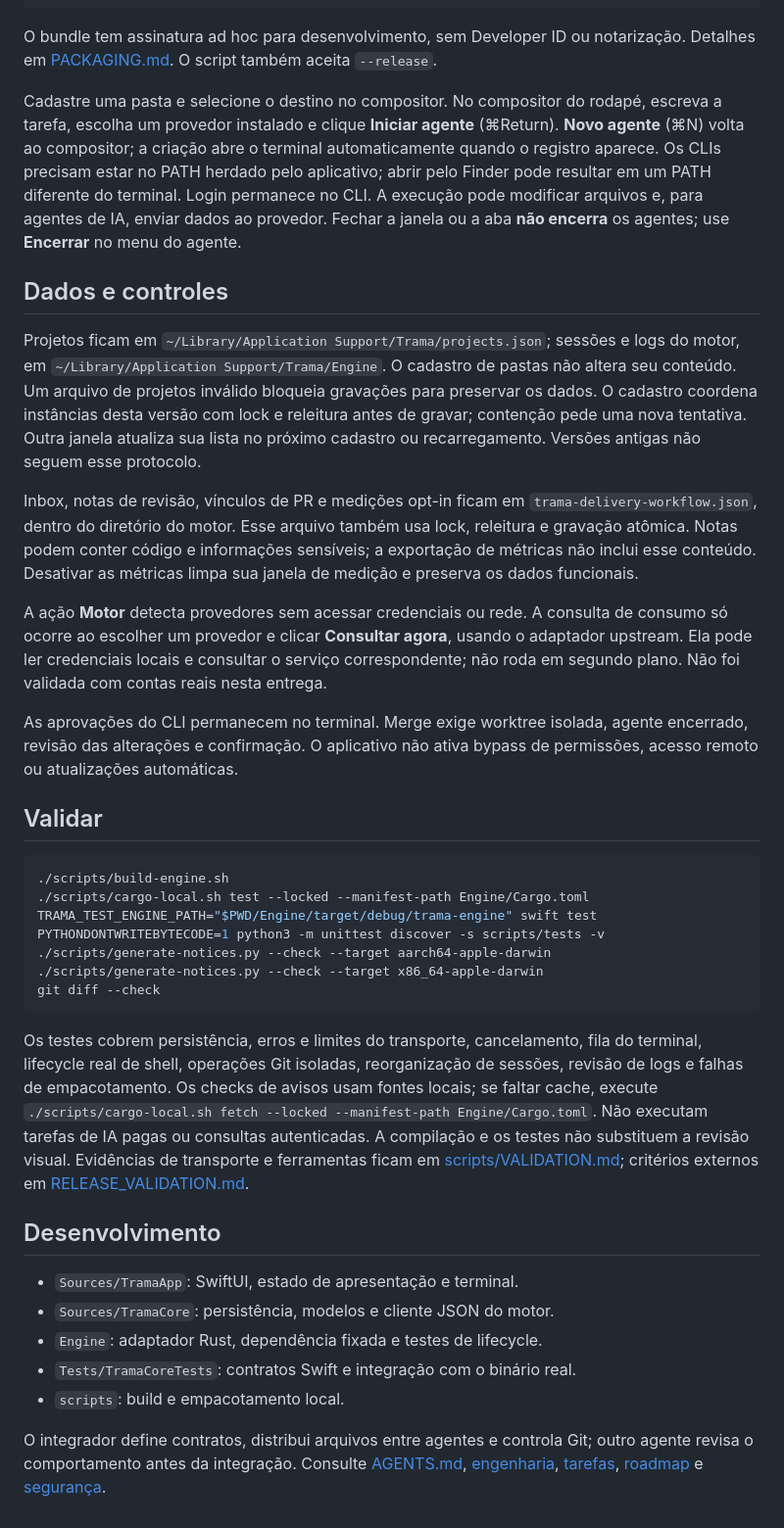
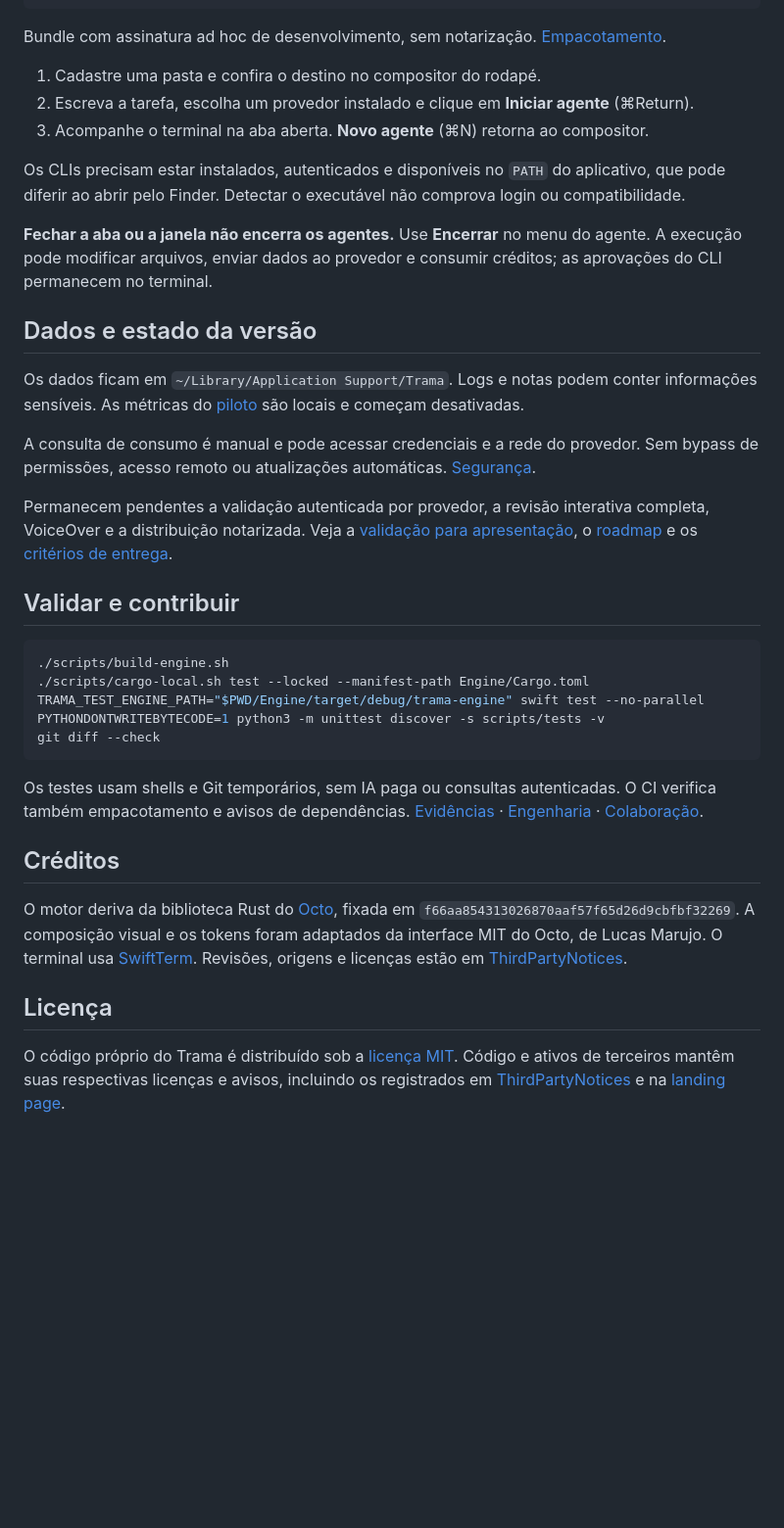
Before and after one commit to lzAmaral/Trama-AI, a Markdown page: README.md, the part around one of its changes. Shown at 98% size. Rendered like a GitHub page; blank space fills up the shorter version.

````diff
--- a/README.md
+++ b/README.md
@@ -38,40 +52,40 @@ O repositório privado requer acesso. Para gerar um aplicativo local:
 open .build/Trama.app
 ```
 
-O bundle tem assinatura ad hoc para desenvolvimento, sem Developer ID ou notarização. Detalhes em [PACKAGING.md](docs/PACKAGING.md). O script também aceita `--release`.
+Bundle com assinatura ad hoc de desenvolvimento, sem notarização. [Empacotamento](docs/PACKAGING.md).
 
-Cadastre uma pasta e selecione o destino no compositor. No compositor do rodapé, escreva a tarefa, escolha um provedor instalado e clique **Iniciar agente** (⌘Return). **Novo agente** (⌘N) volta ao compositor; a criação abre o terminal automaticamente quando o registro aparece. Os CLIs precisam estar no PATH herdado pelo aplicativo; abrir pelo Finder pode resultar em um PATH diferente do terminal. Login permanece no CLI. A execução pode modificar arquivos e, para agentes de IA, enviar dados ao provedor. Fechar a janela ou a aba **não encerra** os agentes; use **Encerrar** no menu do agente.
+1. Cadastre uma pasta e confira o destino no compositor do rodapé.
+2. Escreva a tarefa, escolha um provedor instalado e clique em **Iniciar agente** (⌘Return).
+3. Acompanhe o terminal na aba aberta. **Novo agente** (⌘N) retorna ao compositor.
 
-## Dados e controles
+Os CLIs precisam estar instalados, autenticados e disponíveis no `PATH` do aplicativo, que pode diferir ao abrir pelo Finder. Detectar o executável não comprova login ou compatibilidade.
 
-Projetos ficam em `~/Library/Application Support/Trama/projects.json`; sessões e logs do motor, em `~/Library/Application Support/Trama/Engine`. O cadastro de pastas não altera seu conteúdo. Um arquivo de projetos inválido bloqueia gravações para preservar os dados. O cadastro coordena instâncias desta versão com lock e releitura antes de gravar; contenção pede uma nova tentativa. Outra janela atualiza sua lista no próximo cadastro ou recarregamento. Versões antigas não seguem esse protocolo.
+**Fechar a aba ou a janela não encerra os agentes.** Use **Encerrar** no menu do agente. A execução pode modificar arquivos, enviar dados ao provedor e consumir créditos; as aprovações do CLI permanecem no terminal.
 
-Inbox, notas de revisão, vínculos de PR e medições opt-in ficam em `trama-delivery-workflow.json`, dentro do diretório do motor. Esse arquivo também usa lock, releitura e gravação atômica. Notas podem conter código e informações sensíveis; a exportação de métricas não inclui esse conteúdo. Desativar as métricas limpa sua janela de medição e preserva os dados funcionais.
+## Dados e estado da versão
 
-A ação **Motor** detecta provedores sem acessar credenciais ou rede. A consulta de consumo só ocorre ao escolher um provedor e clicar **Consultar agora**, usando o adaptador upstream. Ela pode ler credenciais locais e consultar o serviço correspondente; não roda em segundo plano. Não foi validada com contas reais nesta entrega.
+Os dados ficam em `~/Library/Application Support/Trama`. Logs e notas podem conter informações sensíveis. As métricas do [piloto](docs/PILOT.md) são locais e começam desativadas.
 
-As aprovações do CLI permanecem no terminal. Merge exige worktree isolada, agente encerrado, revisão das alterações e confirmação. O aplicativo não ativa bypass de permissões, acesso remoto ou atualizações automáticas.
+A consulta de consumo é manual e pode acessar credenciais e a rede do provedor. Sem bypass de permissões, acesso remoto ou atualizações automáticas. [Segurança](docs/SECURITY.md).
 
-## Validar
+Permanecem pendentes a validação autenticada por provedor, a revisão interativa completa, VoiceOver e a distribuição notarizada. Veja a [validação para apresentação](docs/PORTFOLIO_VALIDATION.md), o [roadmap](docs/ROADMAP.md) e os [critérios de entrega](docs/RELEASE_VALIDATION.md).
+
+## Validar e contribuir
 
 ```sh
 ./scripts/build-engine.sh
 ./scripts/cargo-local.sh test --locked --manifest-path Engine/Cargo.toml
-TRAMA_TEST_ENGINE_PATH="$PWD/Engine/target/debug/trama-engine" swift test
+TRAMA_TEST_ENGINE_PATH="$PWD/Engine/target/debug/trama-engine" swift test --no-parallel
 PYTHONDONTWRITEBYTECODE=1 python3 -m unittest discover -s scripts/tests -v
-./scripts/generate-notices.py --check --target aarch64-apple-darwin
-./scripts/generate-notices.py --check --target x86_64-apple-darwin
 git diff --check
 ```
 
-Os testes cobrem persistência, erros e limites do transporte, cancelamento, fila do terminal, lifecycle real de shell, operações Git isoladas, reorganização de sessões, revisão de logs e falhas de empacotamento. Os checks de avisos usam fontes locais; se faltar cache, execute `./scripts/cargo-local.sh fetch --locked --manifest-path Engine/Cargo.toml`. Não executam tarefas de IA pagas ou consultas autenticadas. A compilação e os testes não substituem a revisão visual. Evidências de transporte e ferramentas ficam em [scripts/VALIDATION.md](scripts/VALIDATION.md); critérios externos em [RELEASE_VALIDATION.md](docs/RELEASE_VALIDATION.md).
+Os testes usam shells e Git temporários, sem IA paga ou consultas autenticadas. O CI verifica também empacotamento e avisos de dependências. [Evidências](scripts/VALIDATION.md) · [Engenharia](docs/ENGINEERING.md) · [Colaboração](AGENTS.md).
 
-## Desenvolvimento
+## Créditos
 
-- `Sources/TramaApp`: SwiftUI, estado de apresentação e terminal.
-- `Sources/TramaCore`: persistência, modelos e cliente JSON do motor.
-- `Engine`: adaptador Rust, dependência fixada e testes de lifecycle.
-- `Tests/TramaCoreTests`: contratos Swift e integração com o binário real.
-- `scripts`: build e empacotamento local.
+O motor deriva da biblioteca Rust do [Octo](https://github.com/lucasmarujo/octo), fixada em `f66aa854313026870aaf57f65d26d9cbfbf32269`. A composição visual e os tokens foram adaptados da interface MIT do Octo, de Lucas Marujo. O terminal usa [SwiftTerm](https://github.com/migueldeicaza/SwiftTerm). Revisões, origens e licenças estão em [ThirdPartyNotices](ThirdPartyNotices/README.md).
 
-O integrador define contratos, distribui arquivos entre agentes e controla Git; outro agente revisa o comportamento antes da integração. Consulte [AGENTS.md](AGENTS.md), [engenharia](docs/ENGINEERING.md), [tarefas](docs/TASKS.md), [roadmap](docs/ROADMAP.md) e [segurança](docs/SECURITY.md).
+## Licença
+
+O código próprio do Trama é distribuído sob a [licença MIT](LICENSE). Código e ativos de terceiros mantêm suas respectivas licenças e avisos, incluindo os registrados em [ThirdPartyNotices](ThirdPartyNotices/README.md) e na [landing page](sites/trama/README.md).
````
Also changed, not shown: other parts of README.md (+27 -13 lines), docs/PORTFOLIO_DEMO.md (added, +56 -0 lines), docs/PORTFOLIO_VALIDATION.md (added, +68 -0 lines), docs/media/trama-composer.png (added), docs/media/trama-list.png (added), docs/media/trama-workspace.png (added), 6 other files.
